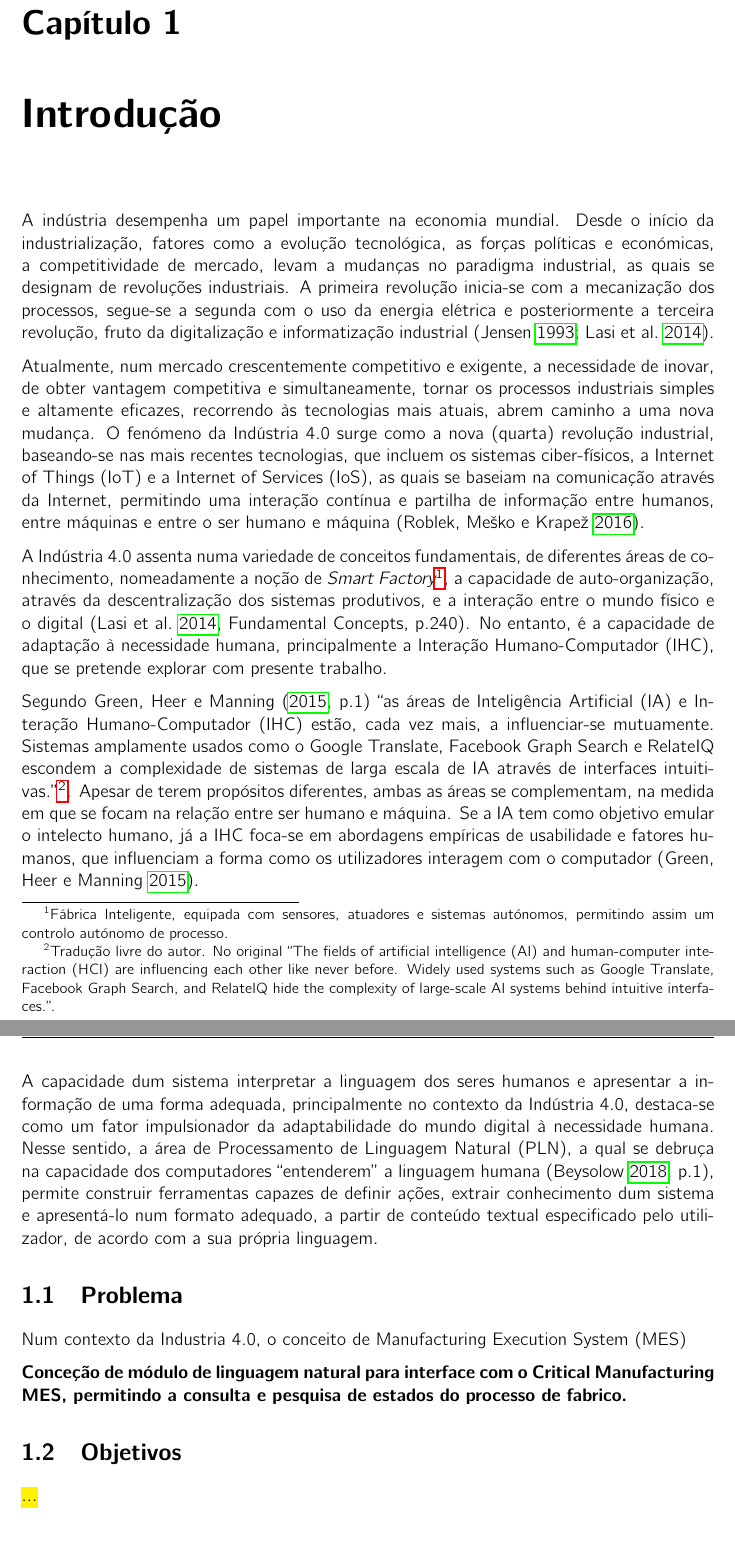
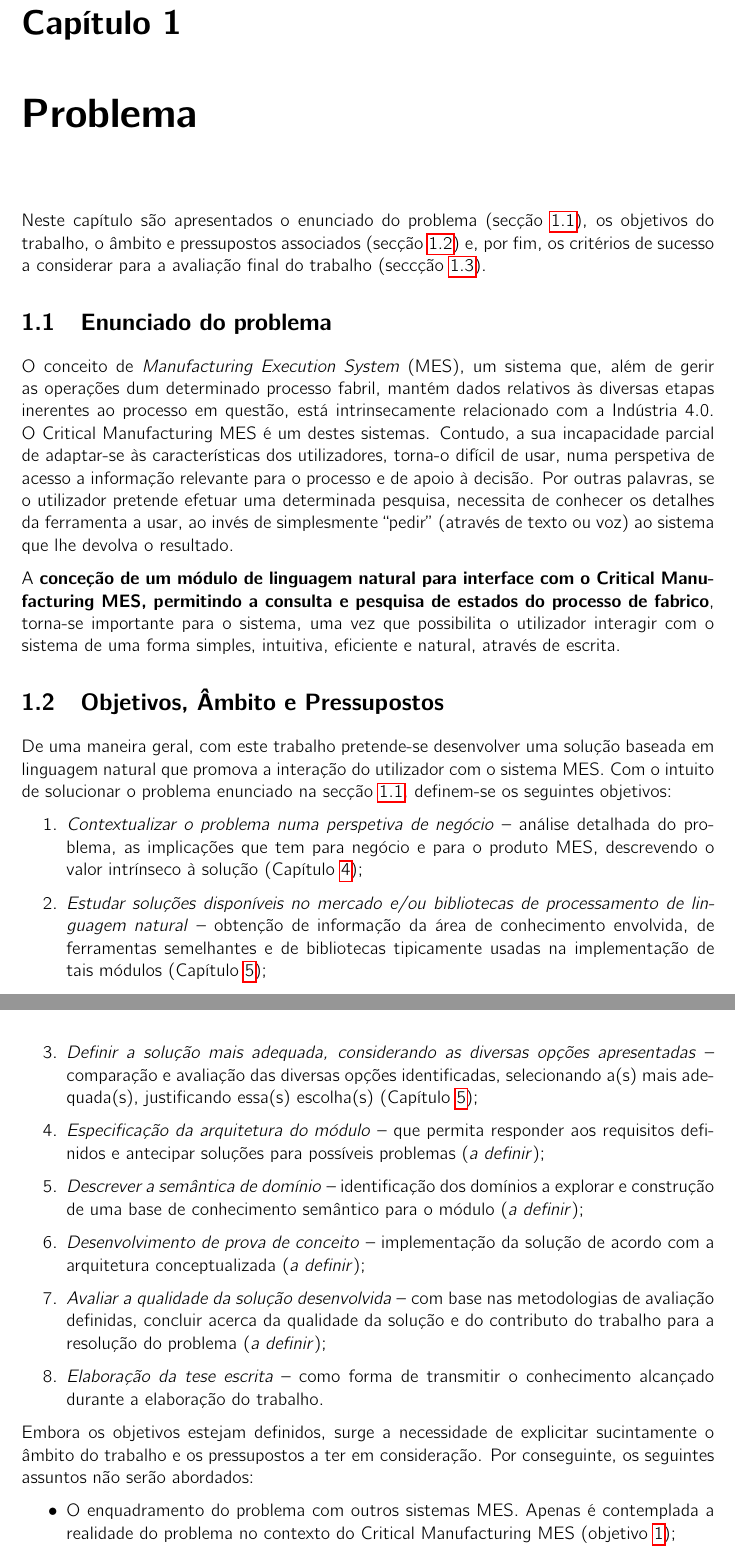
Before and after one commit to Tiaaagoo/thesis, a LaTeX thesis (main.tex, which reads ch1/chapter1.tex, pre-thesis/pre-thesis.tex): two parts of pages 10 and 11 of 15 before the commit and two parts of pages 6 and 7 of 13 after it, joined at a grey line, cut so that both start at the same text. Compiled offline with pdfLaTeX.

Commit message:
Change of the project's struture. Objectives defined.

```diff
--- a/ch1/chapter1.tex
+++ b/ch1/chapter1.tex
@@ -14,11 +14,55 @@
 \section{Problema}
 \label{sec:chap1_problem}
 
-Num contexto da Industria 4.0, o conceito de \gls{MES}
+O conceito de \gls{MES}, um sistema que, além de gerir as operações dum determinado processo fabril, mantém dados relativos às diversas etapas inerentes ao processo em questão, está intrinsecamente relacionado com a Indústria 4.0. O Critical Manufacturing \gls{MES} é um destes sistemas. Contudo, a sua incapacidade parcial de adaptar-se às características dos utilizadores, torna-o difícil de usar, numa perspetiva de acesso a informação relevante para o processo e de apoio à decisão. Por outras palavras, se o utilizador pretende efetuar uma determinada pesquisa, necessita de conhecer os detalhes da ferramenta a usar, ao invés de simplesmente \inquotes{pedir} (através de texto ou voz) ao sistema que lhe devolva o resultado.
 
-\textbf{Conceção de módulo de linguagem natural para interface com o Critical Manufacturing MES, permitindo a consulta e pesquisa de estados do processo de fabrico.}
+A \textbf{conceção de um módulo de linguagem natural para interface com o Critical Manufacturing \gls{MES}, permitindo a consulta e pesquisa de estados do processo de fabrico}, torna-se importante para o sistema, uma vez que possibilita o utilizador interagir com o sistema de uma forma simples, intuitiva, eficiente e natural, através de escrita.
 
-\section{Objetivos}
+\section{Objetivos, Âmbito e Pressupostos}
 \label{sec:chap1_objectives}
-\hl{...}
+De uma maneira geral, com este trabalho pretende-se desenvolver uma solução baseada em linguagem natural que promova a interação do utilizador com o sistema \gls{MES}. Com o intuito de solucionar o problema enunciado na secção~\ref{sec:chap1_problem}, definem-se os seguintes objetivos:
 
+\begin{enumerate}
+    \item
+    \label{enum:ch1_objectives_1}
+    {
+        \textit{Contextualizar o problema numa perspetiva de negócio} -- análise detalhada do problema, as implicações que tem para negócio e para o produto \gls{MES}, descrevendo o valor intrínseco à solução (Capítulo~\ref{chap:Chapter2});
+    }
+    \item
+    \label{enum:ch1_objectives_2}
+    {
+        \textit{Estudar soluções disponíveis no mercado e/ou bibliotecas de processamento de linguagem natural} -- obtenção de informação da área de conhecimento envolvida, de ferramentas semelhantes e de bibliotecas tipicamente usadas na implementação de tais módulos (Capítulo~\ref{chap:Chapter3});
+    }
+    \item
+    \label{enum:ch1_objectives_3}
+    {
+        \textit{Definir a solução mais adequada, considerando as diversas opções apresentadas} -- comparação e avaliação das diversas opções identificadas, selecionando a(s) mais adequada(s), justificando essa(s) escolha(s) (Capítulo~\ref{chap:Chapter3});
+    }
+    \item
+    \label{enum:ch1_objectives_4}
+    {
+        \textit{Especificação da arquitetura do módulo} -- que permita responder aos requisitos definidos e antecipar soluções para possíveis problemas (\hl{a definir...});
+    }
+    \item
+    \label{enum:ch1_objectives_5}
+    {
+        \textit{Descrever a semântica de domínio} -- identificação dos domínios a explorar e construção de uma base de conhecimento semântico para o módulo (\hl{a definir...});
+    }
+    \item
+    \label{enum:ch1_objectives_6}
+    {
+        \textit{Desenvolvimento de prova de conceito} -- implementação da solução de acordo com a arquitetura conceptualizada (\hl{a definir...});
+    }
+    \item
+    \label{enum:ch1_objectives_7}
+    {
+        \textit{Avaliar a qualidade da solução desenvolvida} -- com base nas metodologias de avaliação definidas, concluir acerca da qualidade da solução e do contributo do trabalho para a resolução do problema (\hl{a definir...});
+    }
+    \item
+    \label{enum:ch1_objectives_8}
+    {
+        \textit{Elaboração da tese escrita} -- como forma de transmitir o conhecimento alcançado durante a elaboração do trabalho.
+    }
+\end{enumerate}
+
+Embora os objetivos estejam definidos, surge a necessidade de explicitar sucintamente os assuntos que serão ou não abordados, ou seja, qual o âmbito do trabalho e os pressupostos a ter em consideração.
--- /dev/null
+++ b/pre-thesis/pre-thesis.tex
@@ -0,0 +1,65 @@
+\chapter{Problema}
+\label{chap:pre1}
+
+Neste capítulo são apresentados o enunciado do problema (secção~\ref{sec:pre1_problem}), os objetivos do trabalho, o âmbito e pressupostos associados (secção~\ref{sec:pre1_objectives}) e, por fim, os critérios de sucesso a considerar para a avaliação final do trabalho (seccção~\ref{sec:pre1_success_criteria}).
+
+\section{Enunciado do problema}
+\label{sec:pre1_problem}
+
+O conceito de \gls{MES}, um sistema que, além de gerir as operações dum determinado processo fabril, mantém dados relativos às diversas etapas inerentes ao processo em questão, está intrinsecamente relacionado com a Indústria 4.0. O Critical Manufacturing \gls{MES} é um destes sistemas. Contudo, a sua incapacidade parcial de adaptar-se às características dos utilizadores, torna-o difícil de usar, numa perspetiva de acesso a informação relevante para o processo e de apoio à decisão. Por outras palavras, se o utilizador pretende efetuar uma determinada pesquisa, necessita de conhecer os detalhes da ferramenta a usar, ao invés de simplesmente \inquotes{pedir} (através de texto ou voz) ao sistema que lhe devolva o resultado.
+
+A \textbf{conceção de um módulo de linguagem natural para interface com o Critical Manufacturing \gls{MES}, permitindo a consulta e pesquisa de estados do processo de fabrico}, torna-se importante para o sistema, uma vez que possibilita o utilizador interagir com o sistema de uma forma simples, intuitiva, eficiente e natural, através de escrita.
+
+\section{Objetivos, Âmbito e Pressupostos}
+\label{sec:pre1_objectives}
+De uma maneira geral, com este trabalho pretende-se desenvolver uma solução baseada em linguagem natural que promova a interação do utilizador com o sistema \gls{MES}. Com o intuito de solucionar o problema enunciado na secção~\ref{sec:pre1_problem}, definem-se os seguintes objetivos:
+
+\begin{enumerate}
+    \item
+    \label{enum:pre1_objectives_1}
+    {
+        \textit{Contextualizar o problema numa perspetiva de negócio} -- análise detalhada do problema, as implicações que tem para negócio e para o produto \gls{MES}, descrevendo o valor intrínseco à solução (Capítulo~\ref{chap:Chapter2});
+    }
+    \item
+    \label{enum:pre1_objectives_2}
+    {
+        \textit{Estudar soluções disponíveis no mercado e/ou bibliotecas de processamento de linguagem natural} -- obtenção de informação da área de conhecimento envolvida, de ferramentas semelhantes e de bibliotecas tipicamente usadas na implementação de tais módulos (Capítulo~\ref{chap:Chapter3});
+    }
+    \item
+    \label{enum:pre1_objectives_3}
+    {
+        \textit{Definir a solução mais adequada, considerando as diversas opções apresentadas} -- comparação e avaliação das diversas opções identificadas, selecionando a(s) mais adequada(s), justificando essa(s) escolha(s) (Capítulo~\ref{chap:Chapter3});
+    }
+    \item
+    \label{enum:pre1_objectives_4}
+    {
+        \textit{Especificação da arquitetura do módulo} -- que permita responder aos requisitos definidos e antecipar soluções para possíveis problemas (\textit{a definir});
+    }
+    \item
+    \label{enum:pre1_objectives_5}
+    {
+        \textit{Descrever a semântica de domínio} -- identificação dos domínios a explorar e construção de uma base de conhecimento semântico para o módulo (\textit{a definir});
+    }
+    \item
+    \label{enum:pre1_objectives_6}
+    {
+        \textit{Desenvolvimento de prova de conceito} -- implementação da solução de acordo com a arquitetura conceptualizada (\textit{a definir});
+    }
+    \item
+    \label{enum:pre1_objectives_7}
+    {
+        \textit{Avaliar a qualidade da solução desenvolvida} -- com base nas metodologias de avaliação definidas, concluir acerca da qualidade da solução e do contributo do trabalho para a resolução do problema (\textit{a definir});
+    }
+    \item
+    \label{enum:pre1_objectives_8}
+    {
+        \textit{Elaboração da tese escrita} -- como forma de transmitir o conhecimento alcançado durante a elaboração do trabalho.
+    }
+\end{enumerate}
+
+Embora os objetivos estejam definidos, surge a necessidade de explicitar sucintamente o âmbito do trabalho e os pressupostos a ter em consideração. Por conseguinte, os seguintes assuntos não serão abordados:
+
+\begin{itemize}
+    \item
+    {
+        O enquadramento do problema com outros sistemas \gls{MES}. Apenas é contemplada a realidade do problema no contexto do Critical Manufacturing \gls{MES} (objetivo~\ref{enum:pre1_objectives_1});
```
Also changed, not shown: frontmatter/frontmatter.tex (+4 -4 lines), frontmatter/glossary.tex (+3 -3 lines), main.tex (+4 -3 lines), mainbibliography.bib (+10 -0 lines), ch1/chapter1.tex (11 more changed lines), pre-thesis/pre-thesis.tex (55 more changed lines).
